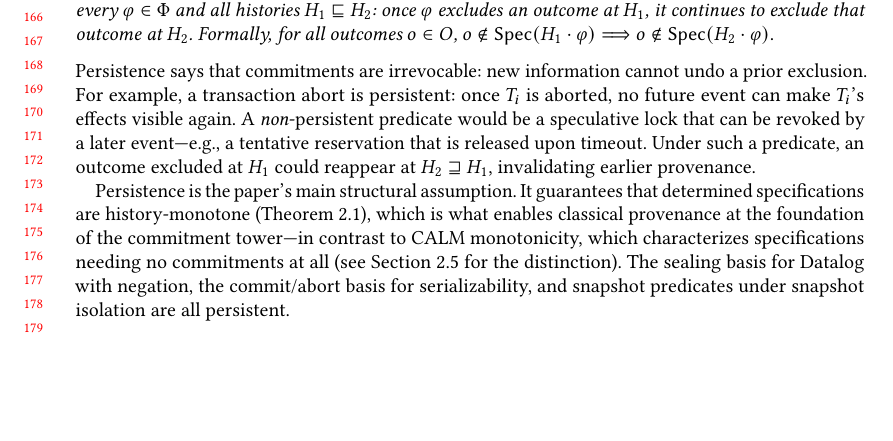
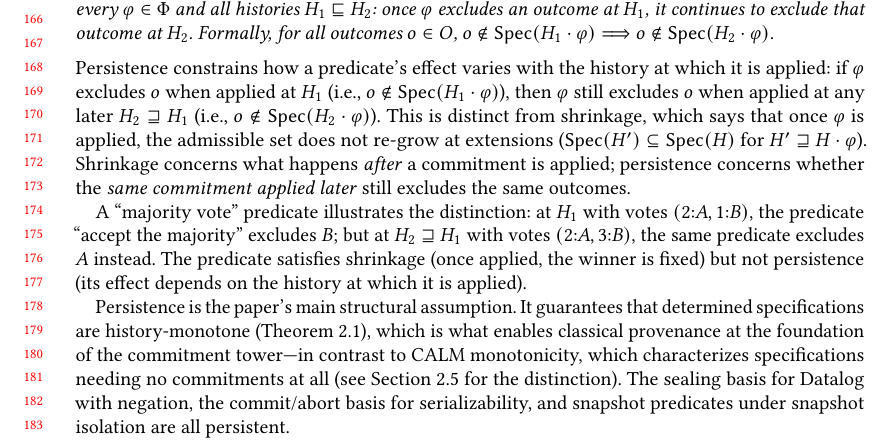
Before and after one commit to jhellerstein/provenance, a LaTeX paper (main.tex): part of page 4 of 29, cut so that both start at the same text, the shorter picture padded with empty space. Compiled offline with pdfLaTeX.

Commit message:
Rewrite persistence explanation: explicitly distinguish from shrinkage via H_1 vs H_2; majority-vote counterexample

```diff
--- a/main.tex
+++ b/main.tex
@@ -363,15 +363,24 @@ We impose one restriction on bases throughout this paper:
 \end{definition}
 
 \noindent
-Persistence says that commitments are irrevocable: new information cannot undo
-a prior exclusion.
-For example, a transaction abort is persistent: once $T_i$ is aborted, no
-future event can make $T_i$'s effects visible again.
-A \emph{non}-persistent predicate would be a speculative lock that can be
-revoked by a later event---e.g., a tentative reservation that is released
-upon timeout.
-Under such a predicate, an outcome excluded at $H_1$ could reappear at
-$H_2 \sqsupseteq H_1$, invalidating earlier provenance.
+Persistence constrains how a predicate's effect varies with the history at
+which it is applied: if $\varphi$ excludes $o$ when applied at $H_1$
+(i.e., $o \notin \Spec(H_1 \cdot \varphi)$), then $\varphi$ still excludes
+$o$ when applied at any later $H_2 \sqsupseteq H_1$
+(i.e., $o \notin \Spec(H_2 \cdot \varphi)$).
+This is distinct from shrinkage, which says that once $\varphi$ is applied,
+the admissible set does not re-grow at extensions
+($\Spec(H') \subseteq \Spec(H)$ for $H' \sqsupseteq H \cdot \varphi$).
+Shrinkage concerns what happens \emph{after} a commitment is applied;
+persistence concerns whether the \emph{same commitment applied later}
+still excludes the same outcomes.
+
+A ``majority vote'' predicate illustrates the distinction: at $H_1$ with
+votes $(2{:}A, 1{:}B)$, the predicate ``accept the majority'' excludes $B$;
+but at $H_2 \sqsupseteq H_1$ with votes $(2{:}A, 3{:}B)$, the same
+predicate excludes $A$ instead.
+The predicate satisfies shrinkage (once applied, the winner is fixed) but
+not persistence (its effect depends on the history at which it is applied).
 
 Persistence is the paper's main structural assumption.
 It guarantees that determined specifications are history-monotone
```
